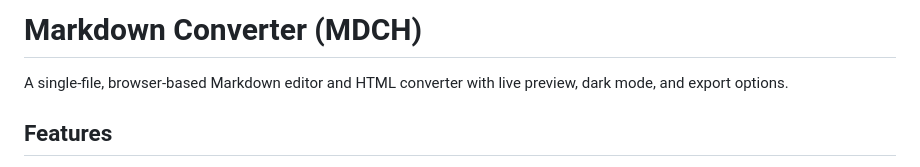
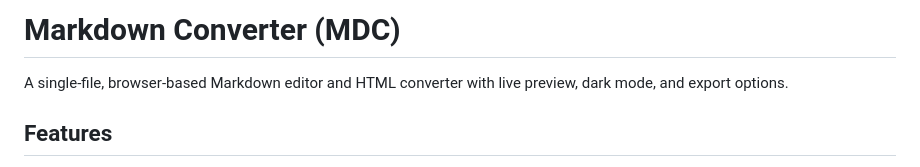
Before and after one commit to sjlxndr/mdc, a Markdown page: README.md, the part around the change. GitHub-like rendering.

```diff
--- a/README.md
+++ b/README.md
@@ -1,4 +1,4 @@
-# Markdown Converter (MDCH)
+# Markdown Converter (MDC)
 
 A single-file, browser-based Markdown editor and HTML converter with live preview, dark mode, and export options.
 
```
